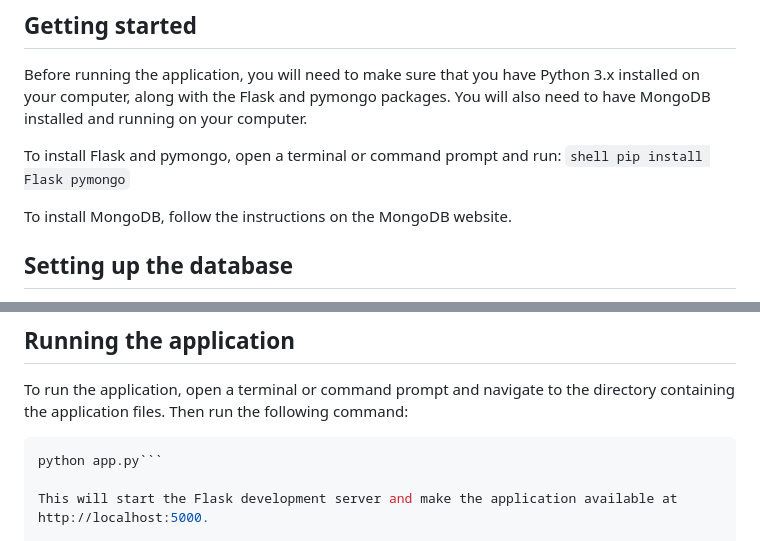
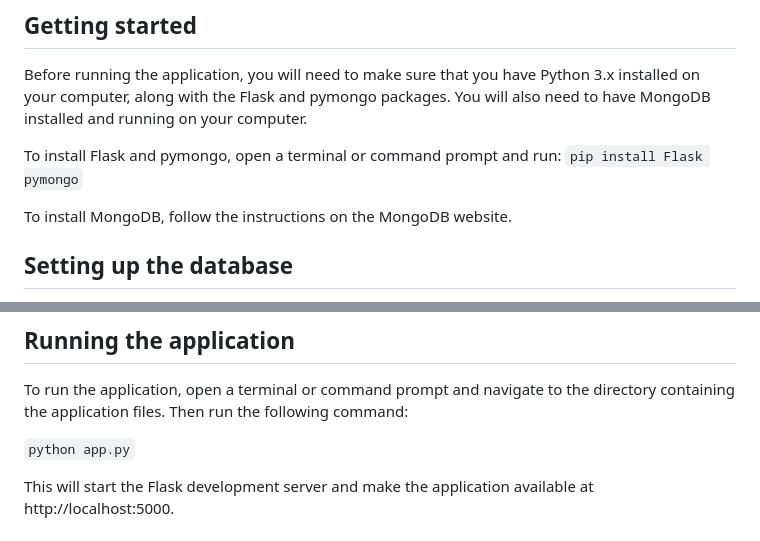
Before and after one commit to milik0/DrinksCatalog, a Markdown page: README.md, 2 parts joined by grey strips. GitHub-like rendering.

````diff
--- a/README.md
+++ b/README.md
@@ -5,8 +5,7 @@ DrinksCatalog is a web application built with Flask and MongoDB that allows user
 Before running the application, you will need to make sure that you have Python 3.x installed on your computer, along with the Flask and pymongo packages. You will also need to have MongoDB installed and running on your computer.
 
 To install Flask and pymongo, open a terminal or command prompt and run:
-``shell
-pip install Flask pymongo``
+``pip install Flask pymongo``
 
 To install MongoDB, follow the instructions on the MongoDB website.
 
@@ -18,8 +17,7 @@ Once you have created the database and collection, you will need to update the c
 ## Running the application
 To run the application, open a terminal or command prompt and navigate to the directory containing the application files. Then run the following command:
 
-```shell
-python app.py```
+``python app.py``
 
 This will start the Flask development server and make the application available at http://localhost:5000.
 
````
